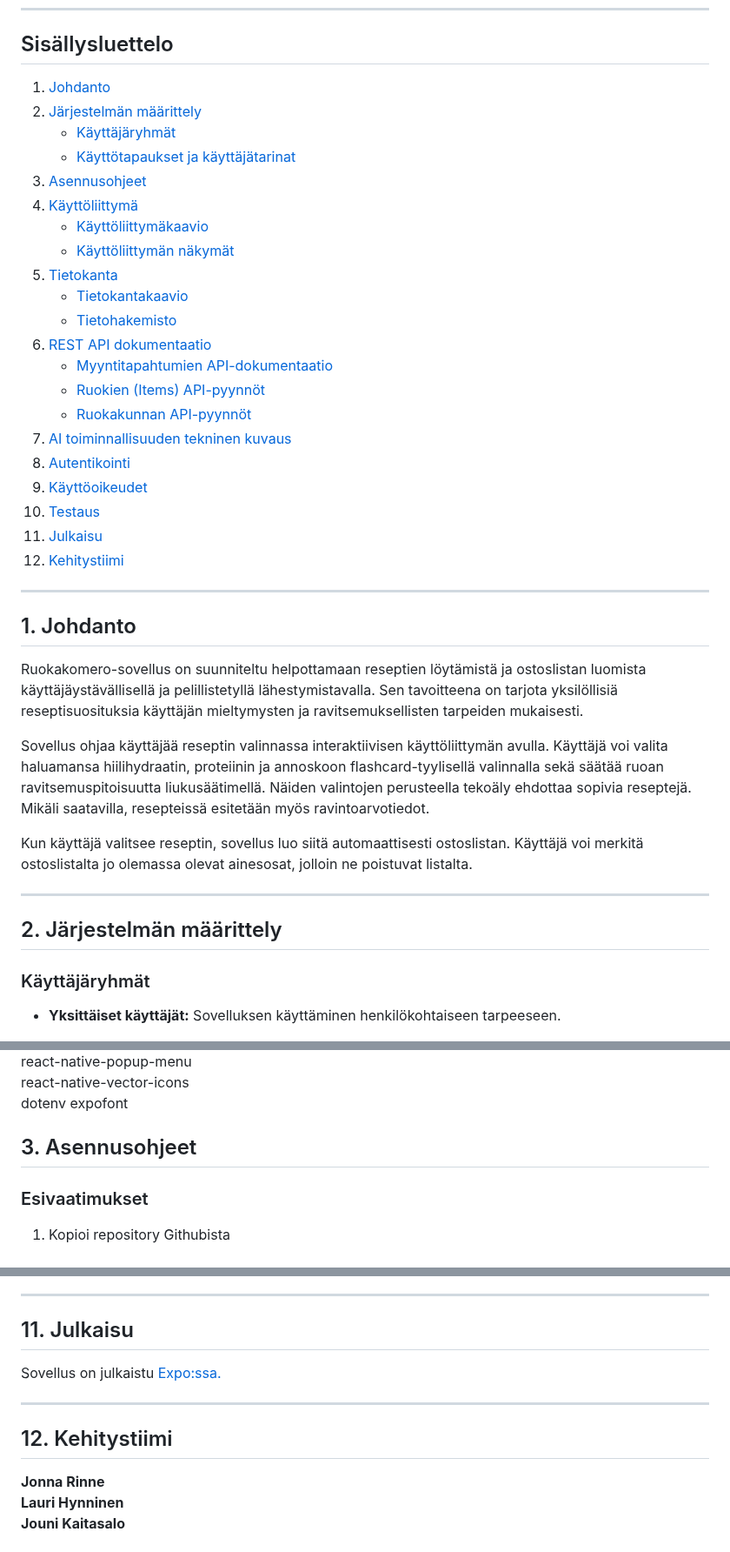
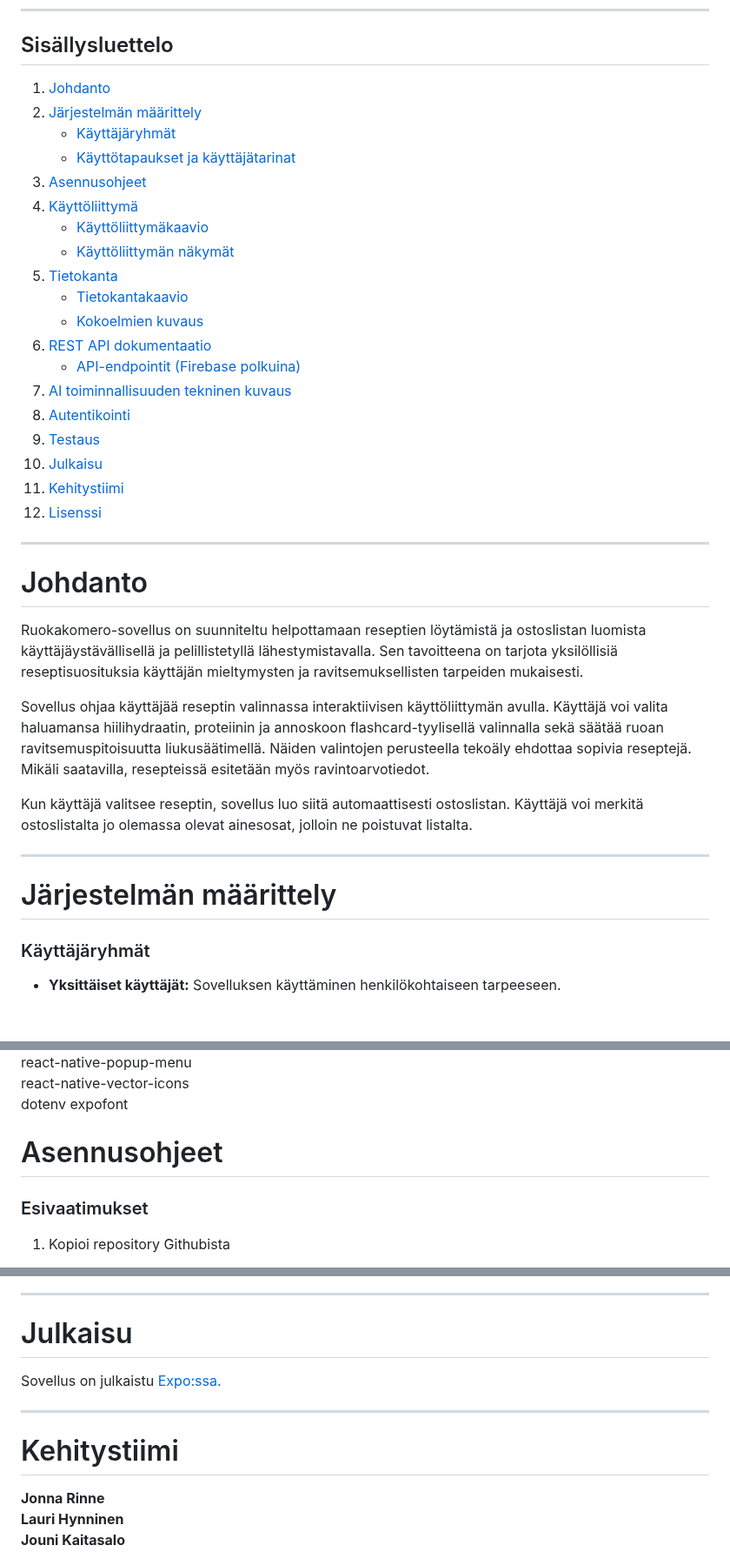
Before and after one commit to Ruokakomero/Ruokakomero-App, a Markdown page: README.md, 3 parts joined by grey strips. Shown at 87% size. GitHub-like rendering; folded sections open.

Commit message:
Lisätty Lisenssi ja päivitetty sisällysluettelo

```diff
--- a/README.md
+++ b/README.md
@@ -16,22 +16,20 @@ Ruokakomero-sovellus on mobiilisovellus, joka auttaa käyttäjiä seuraamaan ruo
    - [Käyttöliittymän näkymät](#käyttöliittymän-näkymät)
 5. [Tietokanta](#tietokanta)
    - [Tietokantakaavio](#tietokantakaavio)
-   - [Tietohakemisto](#tietohakemisto)
-6. [REST API dokumentaatio](#rest-api-dokumentaatio)
-   - [Myyntitapahtumien API-dokumentaatio](#myyntitapahtumien-api-dokumentaatio)
-   - [Ruokien (Items) API-pyynnöt](#ruokien-items-api-pyynnöt)
-   - [Ruokakunnan API-pyynnöt](#ruokakunnan-api-pyynnöt)
-7. [AI toiminnallisuuden tekninen kuvaus](#ai-toiminnallisuus)
+   - [Kokoelmien kuvaus](#-kokoelmien-kuvaus)
+6. [REST API dokumentaatio](#rest-api--dokumentaatio-firebase-realtime-database--authentication)
+   - [API-endpointit (Firebase polkuina)](#-api-endpointit-firebase-polkuina)
+7. [AI toiminnallisuuden tekninen kuvaus](#ai-toiminnallisuuden-tekninen-kuvaus)
 8. [Autentikointi](#käyttäjän-autentikointi)
-9. [Käyttöoikeudet](#käyttöoikeudet)
-10. [Testaus](#testaus)
-11. [Julkaisu](#julkaisu)
-12. [Kehitystiimi](#kehitystiimi)
+9. [Testaus](#testaus)
+10. [Julkaisu](#julkaisu)
+11. [Kehitystiimi](#kehitystiimi)
+12. [Lisenssi](#lisenssi)
 
 
 ---
 
-## 1. Johdanto
+# Johdanto
 
 Ruokakomero-sovellus on suunniteltu helpottamaan reseptien löytämistä ja ostoslistan luomista käyttäjäystävällisellä ja pelillistetyllä lähestymistavalla. Sen tavoitteena on tarjota yksilöllisiä reseptisuosituksia käyttäjän mieltymysten ja ravitsemuksellisten tarpeiden mukaisesti.
 
@@ -42,7 +40,7 @@ Kun käyttäjä valitsee reseptin, sovellus luo siitä automaattisesti ostoslist
 ---
 
 
-## 2. Järjestelmän määrittely
+# Järjestelmän määrittely
 
 ### Käyttäjäryhmät
 - **Yksittäiset käyttäjät:** Sovelluksen käyttäminen henkilökohtaiseen tarpeeseen.
@@ -90,7 +88,7 @@ expofont
 </details>
 
 
-## 3. Asennusohjeet
+# Asennusohjeet
 
 ### Esivaatimukset
 
@@ -544,14 +542,14 @@ Firebase palauttaa kirjautumisen jälkeen automaattisesti ID-tokenin, jota käyt
 
 
 ---
-## 11. Julkaisu
+# Julkaisu
 
 Sovellus on julkaistu [Expo:ssa.](https://expo.dev/preview/update?message=Ruokakomero%20v1.0.2&updateRuntimeVersion=1.0.0&createdAt=2025-04-27T09%3A12%3A51.041Z&slug=ruokakomero-app&projectId=f322cb3f-78c5-4363-9118-57c6578fcffa&group=7ac81493-934f-446b-86d9-016e9612060b)
 
 ---
 
 
-## 12. Kehitystiimi
+# Kehitystiimi
 
 **Jonna Rinne** <br>
 **Lauri Hynninen** <br>
```
Also changed, not shown: other parts of README.md (+13 -7 lines).
